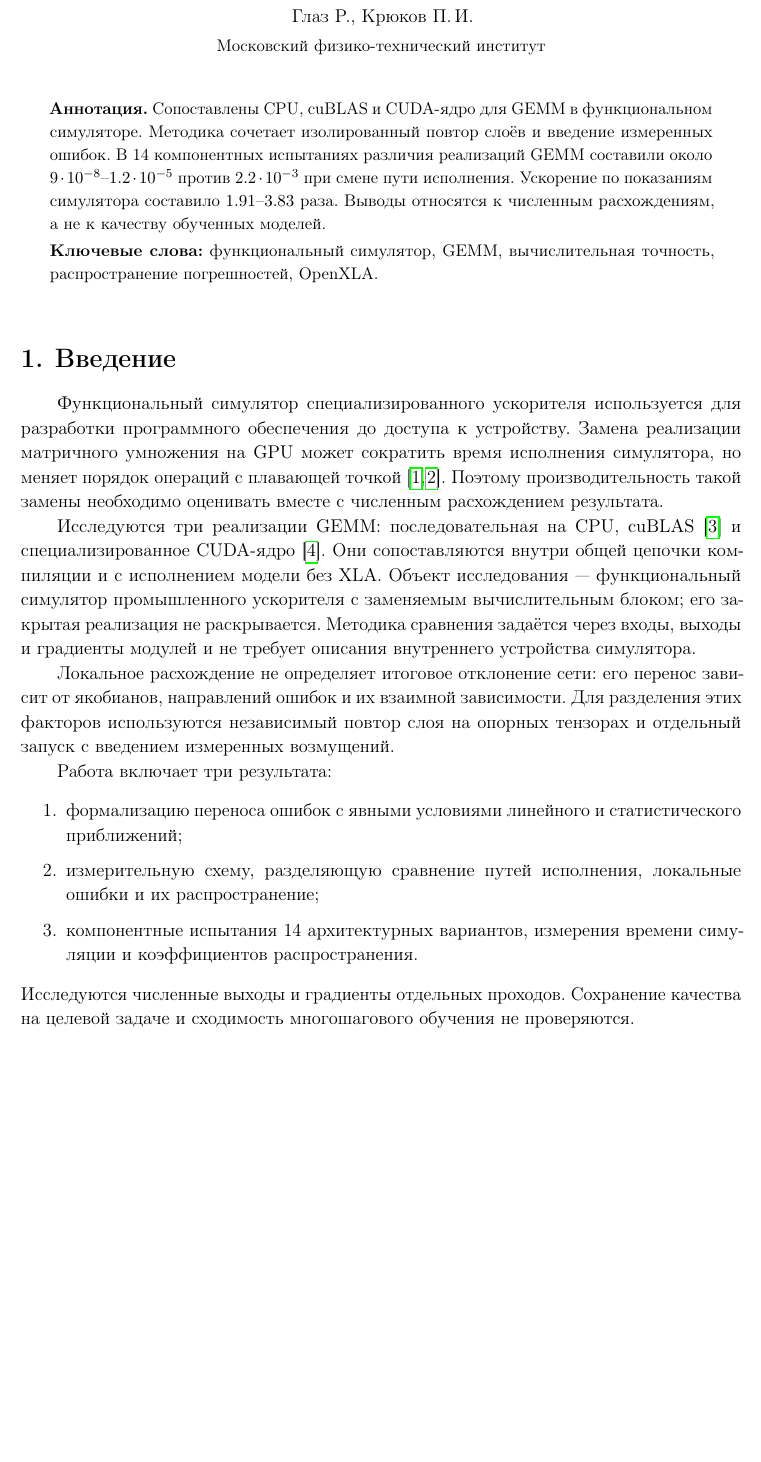
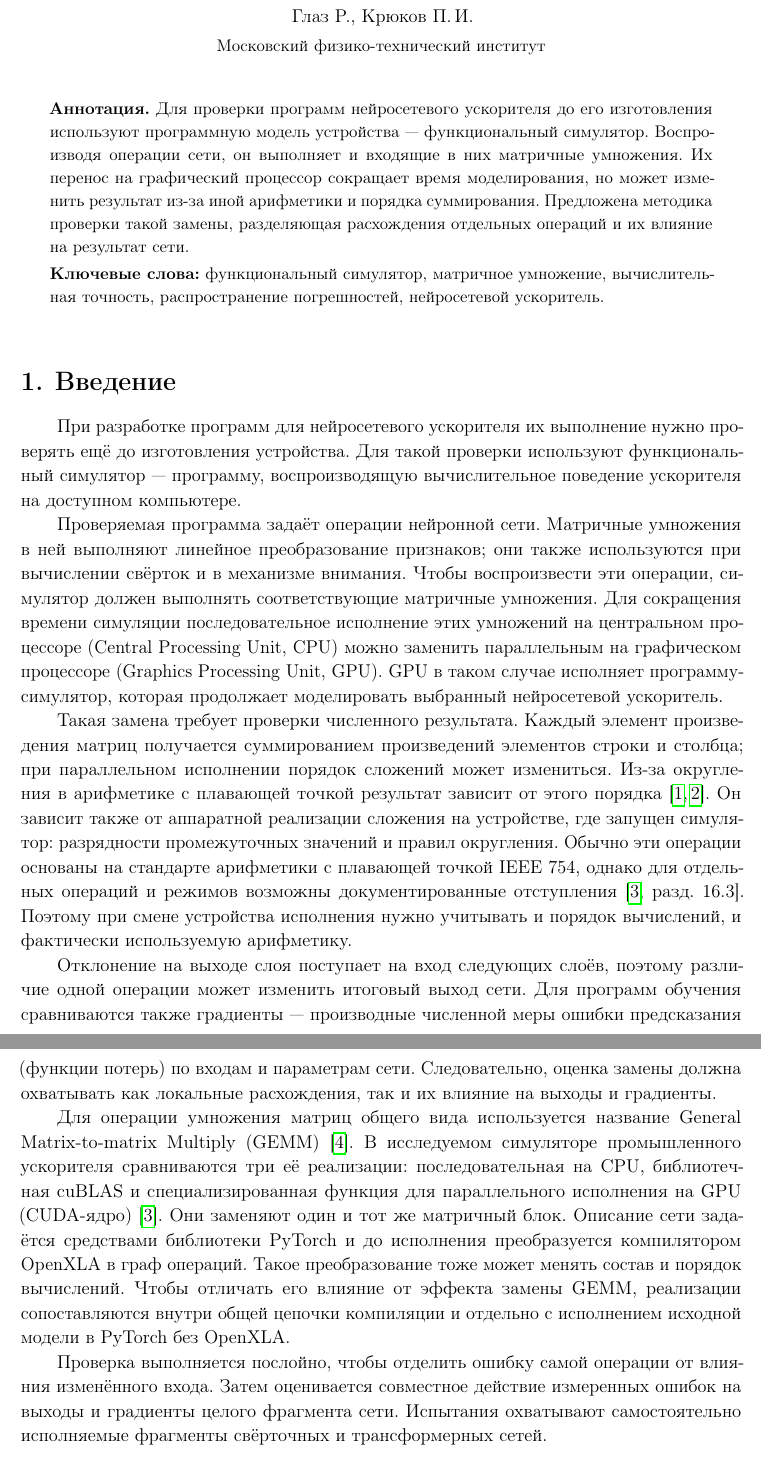
Before and after one commit to Vokerlee/energy-efficient-inference-phd, a LaTeX document (publications/gemm-simulator-accuracy/article.tex, which reads publications/gemm-simulator-accuracy/parts/abstract.tex, publications/gemm-simulator-accuracy/parts/s1_intro.tex): part of page 1 of 14 before the commit and two parts of pages 1 and 2 of 14 after it, the two joined at a grey line, cut so that both start at the same text, the shorter picture padded with empty space. Compiled offline with pdfLaTeX.

Commit message:
publications: explain simulator motivation in abstract and introduction (#63)

```diff
--- a/publications/gemm-simulator-accuracy/parts/abstract.tex
+++ b/publications/gemm-simulator-accuracy/parts/abstract.tex
@@ -2,17 +2,19 @@
     \begin{minipage}{0.92\textwidth}
         \small
         \textbf{Аннотация.}
-        Сопоставлены CPU, cuBLAS и CUDA-ядро для GEMM в функциональном симуляторе.
-Методика сочетает изолированный повтор слоёв и введение измеренных ошибок.
-В 14 компонентных испытаниях различия реализаций GEMM составили около
-$9\cdot10^{-8}$--$1.2\cdot10^{-5}$ против $2.2\cdot10^{-3}$ при смене
-пути исполнения. Ускорение по показаниям симулятора составило
-$1.91$--$3.83$ раза. Выводы относятся к численным расхождениям,
-а не к качеству обученных моделей.
+        Для проверки программ нейросетевого ускорителя до его изготовления
+        используют программную модель устройства~--- функциональный
+        симулятор. Воспроизводя операции сети, он выполняет и входящие
+        в них матричные умножения. Их перенос на графический процессор
+        сокращает время моделирования, но может изменить результат
+        из-за иной арифметики и порядка суммирования.
+        Предложена методика проверки такой замены, разделяющая расхождения
+        отдельных операций и их влияние на результат сети.
 
         \smallskip
-        \textbf{Ключевые слова:} функциональный симулятор, GEMM,
-        вычислительная точность, распространение погрешностей, OpenXLA.
+        \textbf{Ключевые слова:} функциональный симулятор,
+        матричное умножение, вычислительная точность,
+        распространение погрешностей, нейросетевой ускоритель.
     \end{minipage}
 \end{center}
 
--- a/publications/gemm-simulator-accuracy/parts/s1_intro.tex
+++ b/publications/gemm-simulator-accuracy/parts/s1_intro.tex
@@ -1,37 +1,57 @@
 \section{Введение}
 \label{sec:intro}
 
-Функциональный симулятор специализированного ускорителя используется
-для разработки программного обеспечения до доступа к устройству.
-Замена реализации матричного умножения на GPU может сократить время
-исполнения симулятора, но меняет порядок операций с плавающей
-точкой~\cite{Higham2002,Goldberg1991}. Поэтому производительность такой
-замены необходимо оценивать вместе с численным расхождением результата.
+При разработке программ для нейросетевого ускорителя их выполнение
+нужно проверять ещё до изготовления устройства. Для такой проверки
+используют функциональный симулятор~--- программу, воспроизводящую
+вычислительное поведение ускорителя на доступном компьютере.
 
-Исследуются три реализации GEMM: последовательная на CPU,
-cuBLAS~\cite{cuBLAS2024} и специализированное CUDA-ядро~\cite{CUDA2024}.
-Они сопоставляются внутри общей цепочки компиляции и с исполнением
-модели без XLA. Объект исследования~--- функциональный симулятор
-промышленного ускорителя с заменяемым вычислительным блоком;
-его закрытая реализация не раскрывается. Методика сравнения задаётся
-через входы, выходы и градиенты модулей и не требует описания
-внутреннего устройства симулятора.
+Проверяемая программа задаёт операции нейронной сети. Матричные
+умножения в ней выполняют линейное преобразование признаков;
+они также используются при вычислении свёрток и в механизме внимания.
+Чтобы воспроизвести эти операции, симулятор должен выполнять
+соответствующие матричные умножения. Для сокращения времени симуляции
+последовательное исполнение этих умножений на центральном процессоре
+(Central Processing Unit, CPU) можно заменить параллельным
+на графическом процессоре (Graphics Processing Unit, GPU).
+GPU в таком случае исполняет программу-симулятор, которая продолжает
+моделировать выбранный нейросетевой ускоритель.
 
-Локальное расхождение не определяет итоговое отклонение сети:
-его перенос зависит от якобианов, направлений ошибок и их взаимной
-зависимости. Для разделения этих факторов используются независимый
-повтор слоя на опорных тензорах и отдельный запуск с введением
-измеренных возмущений.
+Такая замена требует проверки численного результата.
+Каждый элемент произведения матриц получается суммированием
+произведений элементов строки и столбца;
+при параллельном исполнении порядок сложений может измениться.
+Из-за округления в арифметике с плавающей точкой результат зависит
+от этого порядка~\cite{Higham2002,Goldberg1991}.
+Он зависит также от аппаратной реализации сложения на устройстве,
+где запущен симулятор: разрядности промежуточных значений и правил
+округления. Обычно эти операции основаны на стандарте арифметики
+с плавающей точкой IEEE~754, однако для отдельных операций и режимов
+возможны документированные отступления~\cite[разд.~16.3]{CUDA2024}.
+Поэтому при смене устройства исполнения нужно учитывать и порядок
+вычислений, и фактически используемую арифметику.
 
-Работа включает три результата:
-\begin{enumerate}\setlength\itemsep{2pt}
-    \item формализацию переноса ошибок с явными условиями линейного
-        и статистического приближений;
-    \item измерительную схему, разделяющую сравнение путей исполнения,
-        локальные ошибки и их распространение;
-    \item компонентные испытания 14 архитектурных вариантов, измерения
-        времени симуляции и коэффициентов распространения.
-\end{enumerate}
-Исследуются численные выходы и градиенты отдельных проходов.
-Сохранение качества на целевой задаче и сходимость многошагового
-обучения не проверяются.
+Отклонение на выходе слоя поступает на вход следующих слоёв,
+поэтому различие одной операции может изменить итоговый выход сети.
+Для программ обучения сравниваются также градиенты~--- производные
+численной меры ошибки предсказания (функции потерь) по входам
+и параметрам сети. Следовательно, оценка замены должна охватывать
+как локальные расхождения, так и их влияние на выходы и градиенты.
+
+Для операции умножения матриц общего вида используется название
+General Matrix-to-matrix Multiply (GEMM)~\cite{cuBLAS2024}.
+В исследуемом симуляторе промышленного ускорителя сравниваются три
+её реализации: последовательная на CPU, библиотечная cuBLAS
+и специализированная функция для параллельного исполнения на GPU
+(CUDA-ядро)~\cite{CUDA2024}. Они заменяют один и тот же матричный блок.
+Описание сети задаётся средствами библиотеки PyTorch и до исполнения преобразуется
+компилятором OpenXLA в граф операций. Такое преобразование тоже может
+менять состав и порядок вычислений. Чтобы отличать его влияние
+от эффекта замены GEMM, реализации сопоставляются внутри общей цепочки
+компиляции и отдельно с исполнением исходной модели в PyTorch без OpenXLA.
+
+Проверка выполняется послойно, чтобы отделить ошибку самой операции
+от влияния изменённого входа. Затем оценивается совместное действие
+измеренных ошибок на выходы и градиенты целого фрагмента сети.
+Испытания охватывают самостоятельно исполняемые фрагменты
+свёрточных и трансформерных сетей.
```
Also changed, not shown: publications/gemm-simulator-accuracy/literature.bib (+1 -1 lines), publications/.agents/skills/formal-latex-writing/SKILL.md, publications/gemm-simulator-accuracy/README.md.
